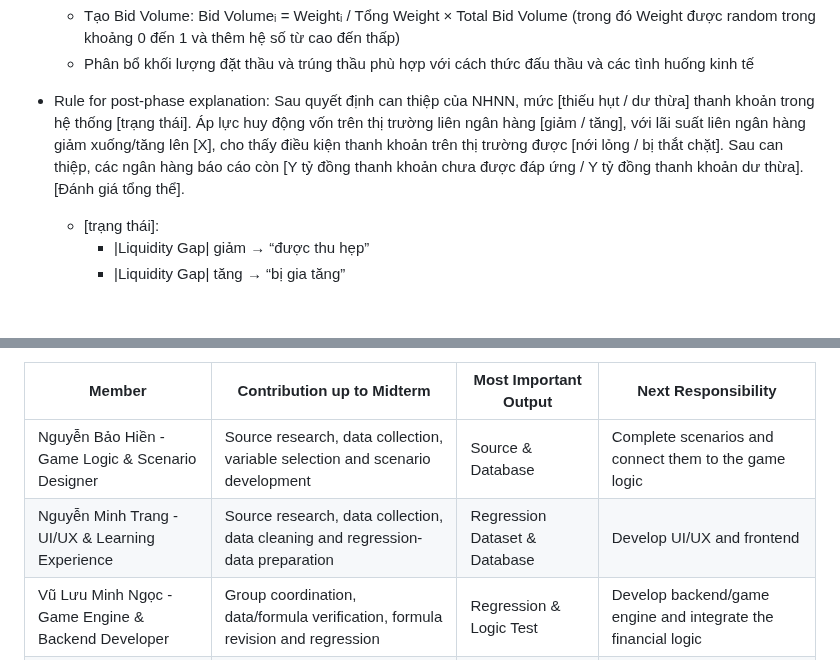
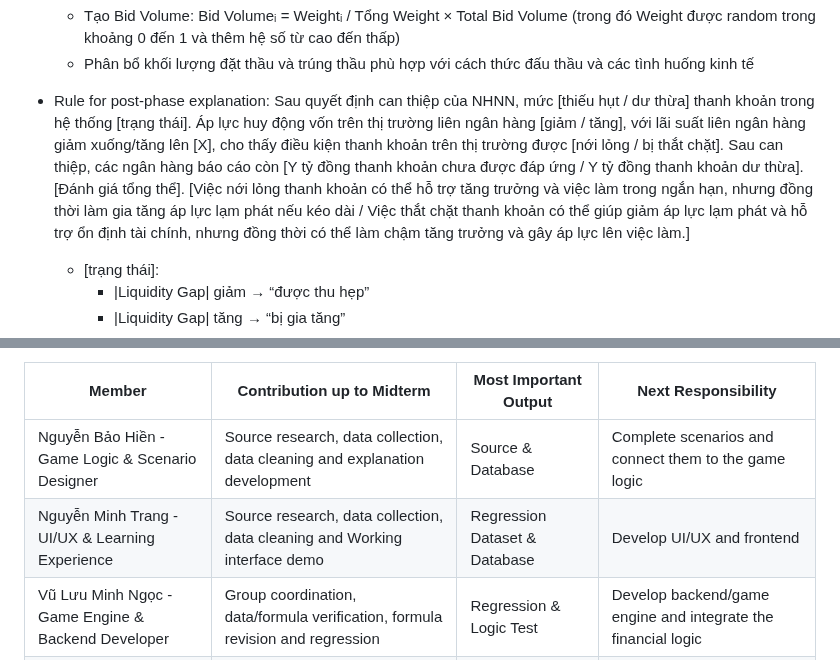
Before and after one commit to FTU-Legacy-63/G03, a Markdown page: WEEK 4.md, 2 parts joined by grey strips. Rendered like a GitHub page; blank space fills up the shorter version.

```diff
--- a/WEEK 4.md
+++ b/WEEK 4.md
@@ -109,7 +109,7 @@ Trong đó, Liquidity Gap đo mức thiếu/thừa thanh khoản; Liquidity Pres
     - Tạo Bid Volume: Bid Volumeᵢ = Weightᵢ / Tổng Weight × Total Bid Volume (trong đó Weight được random trong khoảng 0 đến 1 và thêm hệ số từ cao đến thấp)
     - Phân bổ khối lượng đặt thầu và trúng thầu phù hợp với cách thức đấu thầu và các tình huống kinh tế
 
-- Rule for post-phase explanation: Sau quyết định can thiệp của NHNN, mức [thiếu hụt / dư thừa] thanh khoản trong hệ thống [trạng thái]. Áp lực huy động vốn trên thị trường liên ngân hàng [giảm / tăng], với lãi suất liên ngân hàng giảm xuống/tăng lên [X], cho thấy điều kiện thanh khoản trên thị trường được [nới lỏng / bị thắt chặt]. Sau can thiệp, các ngân hàng báo cáo còn [Y tỷ đồng thanh khoản chưa được đáp ứng / Y tỷ đồng thanh khoản dư thừa]. [Đánh giá tổng thể].
+- Rule for post-phase explanation: Sau quyết định can thiệp của NHNN, mức [thiếu hụt / dư thừa] thanh khoản trong hệ thống [trạng thái]. Áp lực huy động vốn trên thị trường liên ngân hàng [giảm / tăng], với lãi suất liên ngân hàng giảm xuống/tăng lên [X], cho thấy điều kiện thanh khoản trên thị trường được [nới lỏng / bị thắt chặt]. Sau can thiệp, các ngân hàng báo cáo còn [Y tỷ đồng thanh khoản chưa được đáp ứng / Y tỷ đồng thanh khoản dư thừa]. [Đánh giá tổng thể]. [Việc nới lỏng thanh khoản có thể hỗ trợ tăng trưởng và việc làm trong ngắn hạn, nhưng đồng thời làm gia tăng áp lực lạm phát nếu kéo dài / Việc thắt chặt thanh khoản có thể giúp giảm áp lực lạm phát và hỗ trợ ổn định tài chính, nhưng đồng thời có thể làm chậm tăng trưởng và gây áp lực lên việc làm.]
   - [trạng thái]:
     - |Liquidity Gap| giảm → “được thu hẹp”
     - |Liquidity Gap| tăng → “bị gia tăng”
@@ -226,7 +226,7 @@ _Individual Contribution_
 
 | Member | Contribution up to Midterm | Most Important Output | Next Responsibility |
 | --- | --- | --- | --- |
-| Nguyễn Bảo Hiền - Game Logic & Scenario Designer | Source research, data collection, variable selection and scenario development | Source & Database | Complete scenarios and connect them to the game logic |
-| Nguyễn Minh Trang - UI/UX & Learning Experience | Source research, data collection, data cleaning and regression-data preparation | Regression Dataset & Database | Develop UI/UX and frontend |
+| Nguyễn Bảo Hiền - Game Logic & Scenario Designer | Source research, data collection, data cleaning and explanation development | Source & Database | Complete scenarios and connect them to the game logic |
+| Nguyễn Minh Trang - UI/UX & Learning Experience | Source research, data collection, data cleaning and Working interface demo | Regression Dataset & Database | Develop UI/UX and frontend |
 | Vũ Lưu Minh Ngọc - Game Engine & Backend Developer | Group coordination, data/formula verification, formula revision and regression | Regression & Logic Test | Develop backend/game engine and integrate the financial logic |
 | Nguyễn Khánh Linh - Economic Model | Formula research, model structuring, regression and economic-model development | Regression & Logic Test | Complete and refine the Economic Engine |
```
